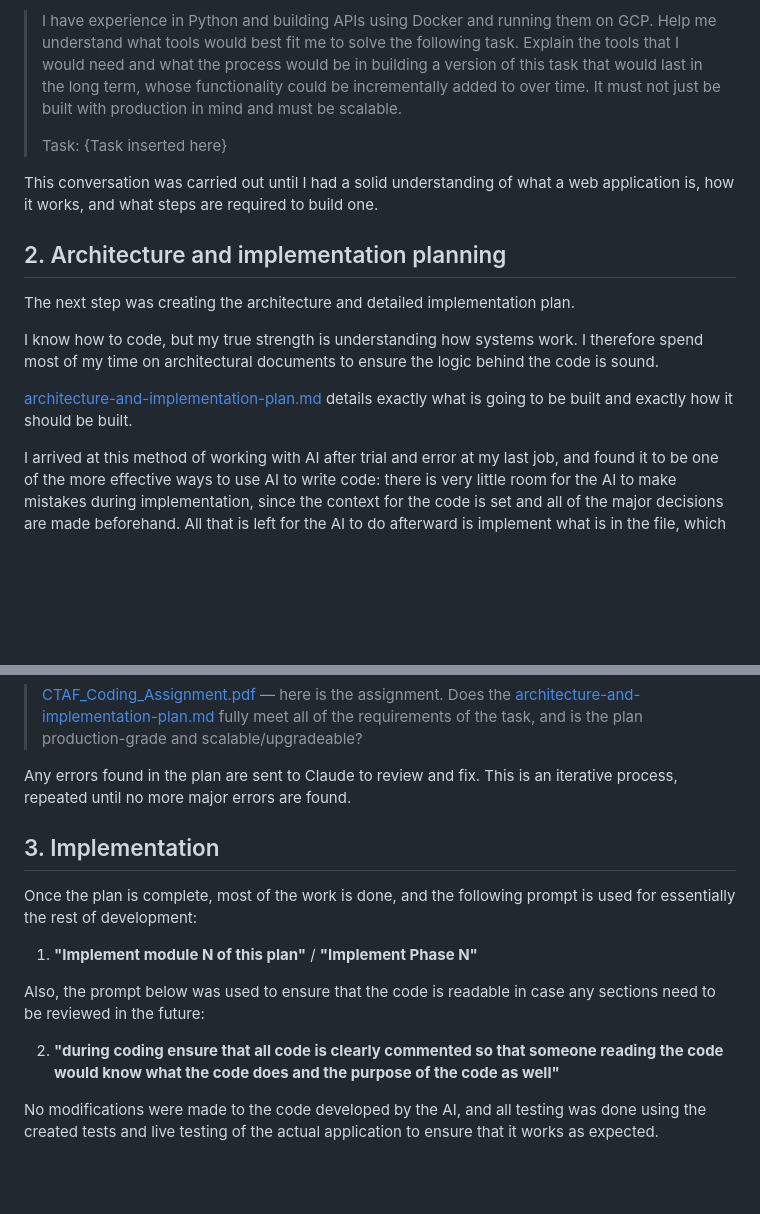
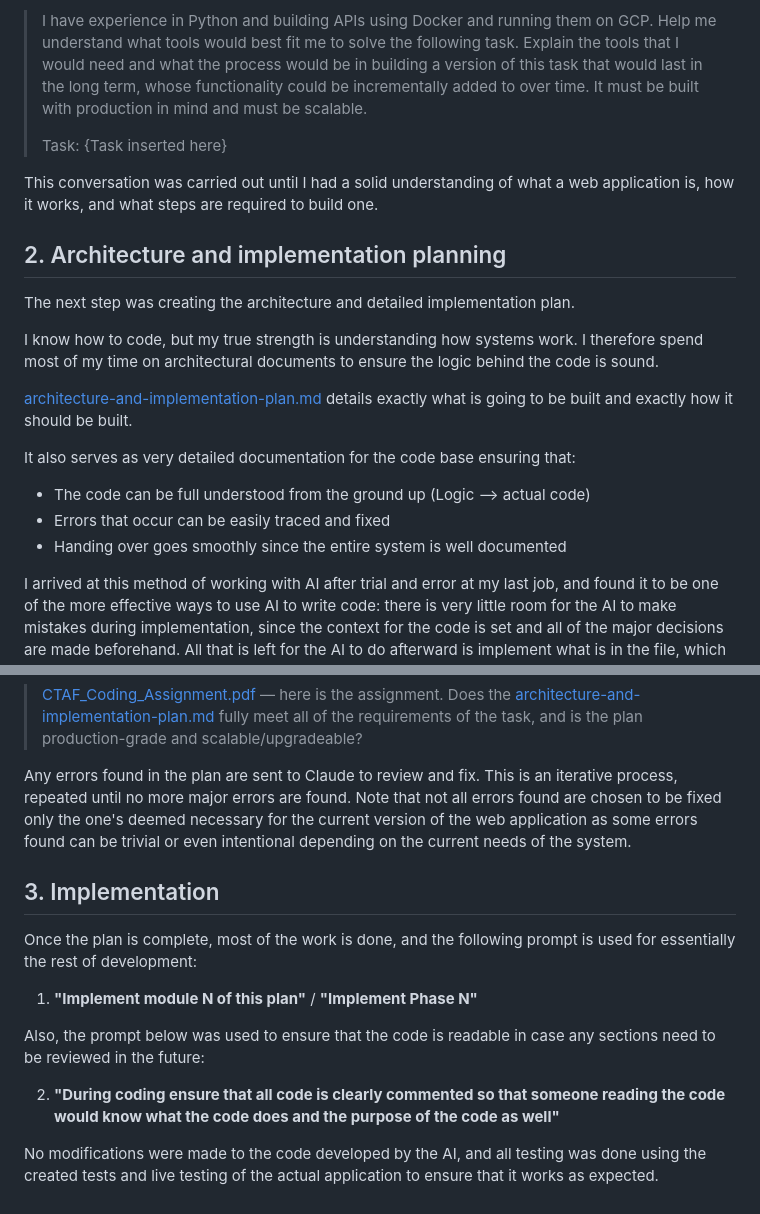
Before and after one commit to ChrisDanAsh/GGGI_Proposal_Task, a Markdown page: docs/AI_PROMPTS.md, 2 parts joined by grey strips. Rendered like a GitHub page; blank space fills up the shorter version.

```diff
--- a/docs/AI_PROMPTS.md
+++ b/docs/AI_PROMPTS.md
@@ -18,7 +18,7 @@ was:
 > me to solve the following task. Explain the tools that I would need
 > and what the process would be in building a version of this task
 > that would last in the long term, whose functionality could be
-> incrementally added to over time. It must not just be built with
+> incrementally added to over time. It must be built with
 > production in mind and must be scalable.
 >
 > Task:
@@ -40,6 +40,12 @@ ensure the logic behind the code is sound.
 [architecture-and-implementation-plan.md](architecture-and-implementation-plan.md)
 details exactly what is going to be built and exactly how it should be
 built.
+
+It also serves as very detailed documentation for the code base ensuring that:
+- The code can be full understood from the ground up (Logic --> actual code)
+- Errors that occur can be easily traced and fixed
+- Handing over goes smoothly since the entire system is well documented
+
 
 I arrived at this method of working with AI after trial and error at
 my last job, and found it to be one of the more effective ways to use
@@ -76,7 +82,7 @@ that may exist:
 
 Any errors found in the plan are sent to Claude to review and fix.
 This is an iterative process, repeated until no more major errors are
-found.
+found. Note that not all errors found are chosen to be fixed only the one's deemed necessary for the current version of the web application as some errors found can be trivial or even intentional depending on the current needs of the system.
 
 ## 3. Implementation
 
@@ -88,7 +94,7 @@ prompt is used for essentially the rest of development:
 Also, the prompt below was used to ensure that the code is readable in
 case any sections need to be reviewed in the future:
 
-2. **"during coding ensure that all code is clearly commented so that
+2. **"During coding ensure that all code is clearly commented so that
    someone reading the code would know what the code does and the
    purpose of the code as well"**
 
```
Also changed, not shown: README.md (+16 -4 lines), docs/architecture-and-implementation-plan.md (+19 -9 lines), docs/img/list-page.png, 1 other file.
